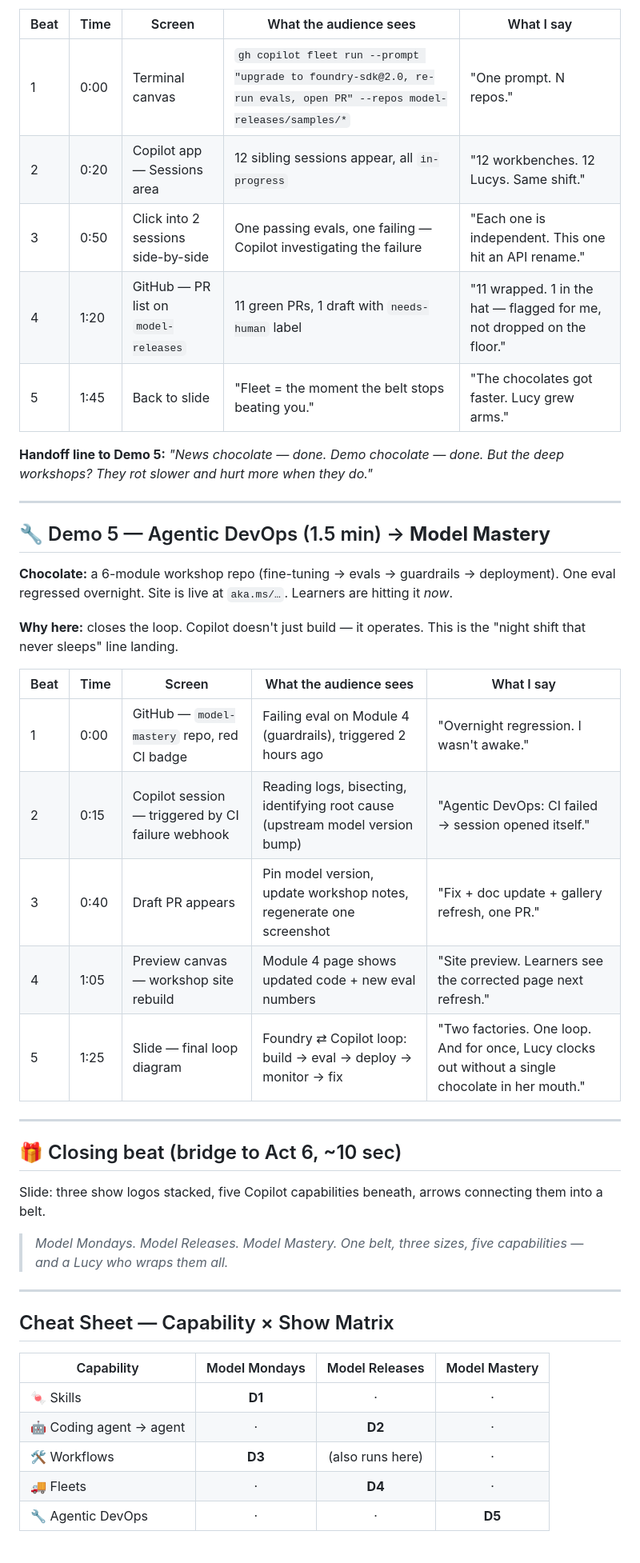
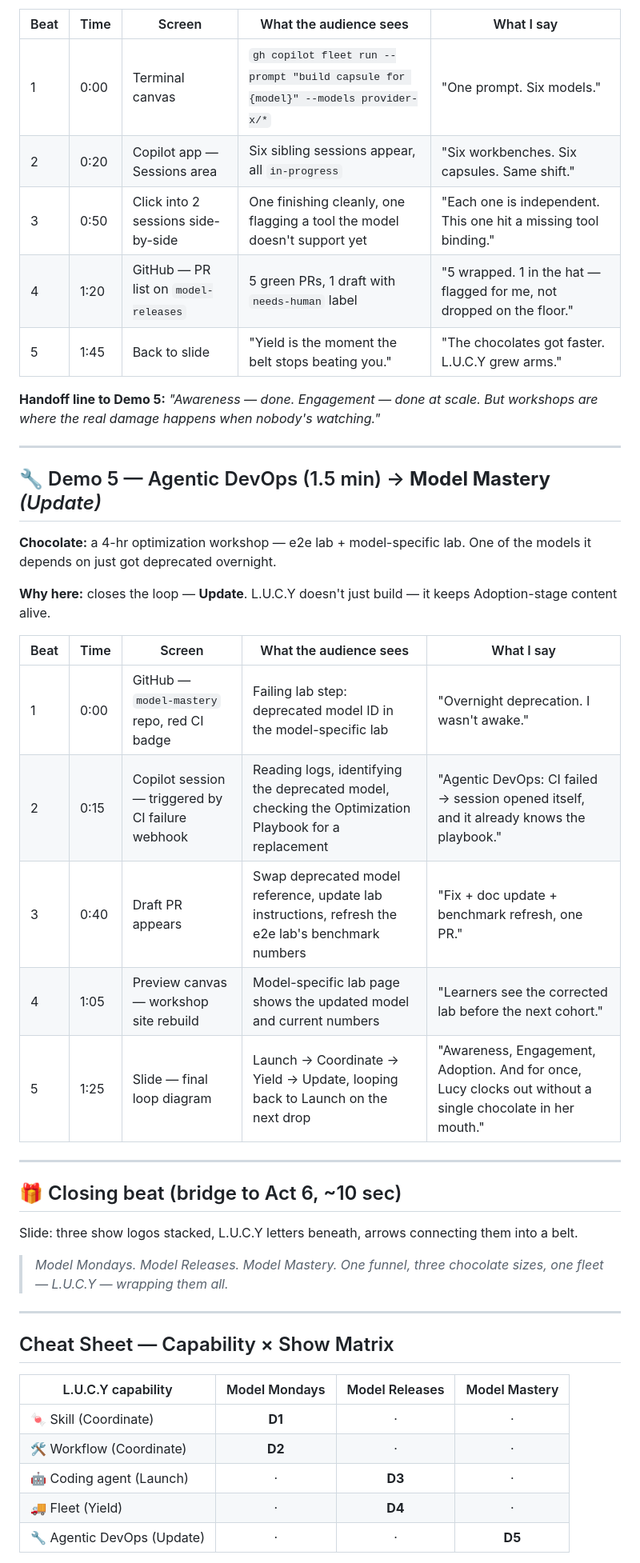
Before and after one commit to nitya/dont-let-the-chocolates-pile-up, a Markdown page: STORYBOARD.md, the part around one of its changes. Shown at 80% size. Drawn GitHub-style.

```diff
--- a/STORYBOARD.md
+++ b/STORYBOARD.md
@@ -75,47 +78,47 @@ Narration spine: *news → demos → mastery.* Each demo is Copilot (coding agen
 
 | Beat | Time | Screen | What the audience sees | What I say |
 |---|---|---|---|---|
-| 1 | 0:00 | Terminal canvas | `gh copilot fleet run --prompt "upgrade to foundry-sdk@2.0, re-run evals, open PR" --repos model-releases/samples/*` | "One prompt. N repos." |
-| 2 | 0:20 | Copilot app — Sessions area | 12 sibling sessions appear, all `in-progress` | "12 workbenches. 12 Lucys. Same shift." |
-| 3 | 0:50 | Click into 2 sessions side-by-side | One passing evals, one failing — Copilot investigating the failure | "Each one is independent. This one hit an API rename." |
-| 4 | 1:20 | GitHub — PR list on `model-releases` | 11 green PRs, 1 draft with `needs-human` label | "11 wrapped. 1 in the hat — flagged for me, not dropped on the floor." |
-| 5 | 1:45 | Back to slide | "Fleet = the moment the belt stops beating you." | "The chocolates got faster. Lucy grew arms." |
+| 1 | 0:00 | Terminal canvas | `gh copilot fleet run --prompt "build capsule for {model}" --models provider-x/*` | "One prompt. Six models." |
+| 2 | 0:20 | Copilot app — Sessions area | Six sibling sessions appear, all `in-progress` | "Six workbenches. Six capsules. Same shift." |
+| 3 | 0:50 | Click into 2 sessions side-by-side | One finishing cleanly, one flagging a tool the model doesn't support yet | "Each one is independent. This one hit a missing tool binding." |
+| 4 | 1:20 | GitHub — PR list on `model-releases` | 5 green PRs, 1 draft with `needs-human` label | "5 wrapped. 1 in the hat — flagged for me, not dropped on the floor." |
+| 5 | 1:45 | Back to slide | "Yield is the moment the belt stops beating you." | "The chocolates got faster. L.U.C.Y grew arms." |
 
-**Handoff line to Demo 5:** *"News chocolate — done. Demo chocolate — done. But the deep workshops? They rot slower and hurt more when they do."*
+**Handoff line to Demo 5:** *"Awareness — done. Engagement — done at scale. But workshops are where the real damage happens when nobody's watching."*
 
 ---
 
-## 🔧 Demo 5 — Agentic DevOps (1.5 min) → **Model Mastery**
+## 🔧 Demo 5 — Agentic DevOps (1.5 min) → **Model Mastery** *(Update)*
 
-**Chocolate:** a 6-module workshop repo (fine-tuning → evals → guardrails → deployment). One eval regressed overnight. Site is live at `aka.ms/…`. Learners are hitting it *now*.
+**Chocolate:** a 4-hr optimization workshop — e2e lab + model-specific lab. One of the models it depends on just got deprecated overnight.
 
-**Why here:** closes the loop. Copilot doesn't just build — it operates. This is the "night shift that never sleeps" line landing.
+**Why here:** closes the loop — **Update**. L.U.C.Y doesn't just build — it keeps Adoption-stage content alive.
 
 | Beat | Time | Screen | What the audience sees | What I say |
 |---|---|---|---|---|
-| 1 | 0:00 | GitHub — `model-mastery` repo, red CI badge | Failing eval on Module 4 (guardrails), triggered 2 hours ago | "Overnight regression. I wasn't awake." |
-| 2 | 0:15 | Copilot session — triggered by CI failure webhook | Reading logs, bisecting, identifying root cause (upstream model version bump) | "Agentic DevOps: CI failed → session opened itself." |
-| 3 | 0:40 | Draft PR appears | Pin model version, update workshop notes, regenerate one screenshot | "Fix + doc update + gallery refresh, one PR." |
-| 4 | 1:05 | Preview canvas — workshop site rebuild | Module 4 page shows updated code + new eval numbers | "Site preview. Learners see the corrected page next refresh." |
-| 5 | 1:25 | Slide — final loop diagram | Foundry ⇄ Copilot loop: build → eval → deploy → monitor → fix | "Two factories. One loop. And for once, Lucy clocks out without a single chocolate in her mouth." |
+| 1 | 0:00 | GitHub — `model-mastery` repo, red CI badge | Failing lab step: deprecated model ID in the model-specific lab | "Overnight deprecation. I wasn't awake." |
+| 2 | 0:15 | Copilot session — triggered by CI failure webhook | Reading logs, identifying the deprecated model, checking the Optimization Playbook for a replacement | "Agentic DevOps: CI failed → session opened itself, and it already knows the playbook." |
+| 3 | 0:40 | Draft PR appears | Swap deprecated model reference, update lab instructions, refresh the e2e lab's benchmark numbers | "Fix + doc update + benchmark refresh, one PR." |
+| 4 | 1:05 | Preview canvas — workshop site rebuild | Model-specific lab page shows the updated model and current numbers | "Learners see the corrected lab before the next cohort." |
+| 5 | 1:25 | Slide — final loop diagram | Launch → Coordinate → Yield → Update, looping back to Launch on the next drop | "Awareness, Engagement, Adoption. And for once, Lucy clocks out without a single chocolate in her mouth." |
 
 ---
 
 ## 🎁 Closing beat (bridge to Act 6, ~10 sec)
 
-Slide: three show logos stacked, five Copilot capabilities beneath, arrows connecting them into a belt.
+Slide: three show logos stacked, L.U.C.Y letters beneath, arrows connecting them into a belt.
 
-> *Model Mondays. Model Releases. Model Mastery. One belt, three sizes, five capabilities — and a Lucy who wraps them all.*
+> *Model Mondays. Model Releases. Model Mastery. One funnel, three chocolate sizes, one fleet — L.U.C.Y — wrapping them all.*
 
 ---
 
 ## Cheat Sheet — Capability × Show Matrix
 
-| Capability | Model Mondays | Model Releases | Model Mastery |
+| L.U.C.Y capability | Model Mondays | Model Releases | Model Mastery |
 |---|:---:|:---:|:---:|
-| 🍬 Skills | **D1** | · | · |
-| 🤖 Coding agent → agent | · | **D2** | · |
-| 🛠️ Workflows | **D3** | (also runs here) | · |
-| 🚚 Fleets | · | **D4** | · |
-| 🔧 Agentic DevOps | · | · | **D5** |
+| 🍬 Skill (Coordinate) | **D1** | · | · |
+| 🛠️ Workflow (Coordinate) | **D2** | · | · |
+| 🤖 Coding agent (Launch) | · | **D3** | · |
+| 🚚 Fleet (Yield) | · | **D4** | · |
+| 🔧 Agentic DevOps (Update) | · | · | **D5** |
 
```
Also changed, not shown: other parts of STORYBOARD.md (+56 -51 lines), OUTLINE.md (+65 -56 lines), SPEAKER-NOTES.md (added, +216 -0 lines).
